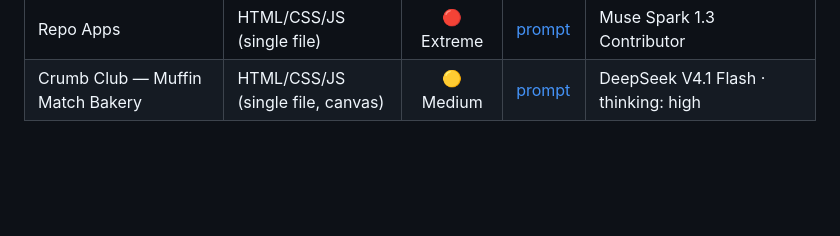
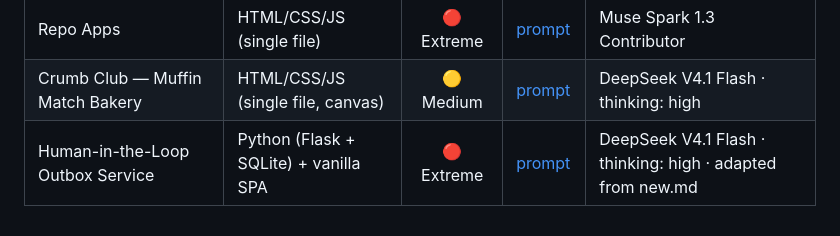
Before and after one commit to banjoer/prompt-oneshot, a Markdown page: README.md, the part around the change. Drawn GitHub-style; blank space fills up the shorter version.

Commit message:
Add Human-in-the-Loop Outbox Service extreme challenge

```diff
--- a/README.md
+++ b/README.md
@@ -106,6 +106,7 @@ effort, if known).
 | RepoLens — Mobile-First GitHub Repository Explorer | HTML/CSS/JS (single file) | 🟠 Hard | [prompt](oneshots/repolens-mobile-first-github-repository-explorer.md) | Muse Spark 1.3 Contributor |
 | Repo Apps | HTML/CSS/JS (single file) | 🔴 Extreme | [prompt](oneshots/repo-apps.md) | Muse Spark 1.3 Contributor |
 | Crumb Club — Muffin Match Bakery | HTML/CSS/JS (single file, canvas) | 🟡 Medium | [prompt](oneshots/crumb-club-muffin-match-bakery.md) | DeepSeek V4.1 Flash · thinking: high |
+| Human-in-the-Loop Outbox Service | Python (Flask + SQLite) + vanilla SPA | 🔴 Extreme | [prompt](oneshots/human-in-the-loop-outbox-service.md) | DeepSeek V4.1 Flash · thinking: high · adapted from new.md |
 
 <!-- Row template:
 | <Title> | <e.g. Python, SQLite> | <🟢/🟡/🟠/🔴> <Easy/Medium/Hard/Extreme> | [prompt](oneshots/<file>.md) | <model name> · thinking: <effort, if known> |
```
Also changed, not shown: oneshots/human-in-the-loop-outbox-service.md (added, +247 -0 lines).
